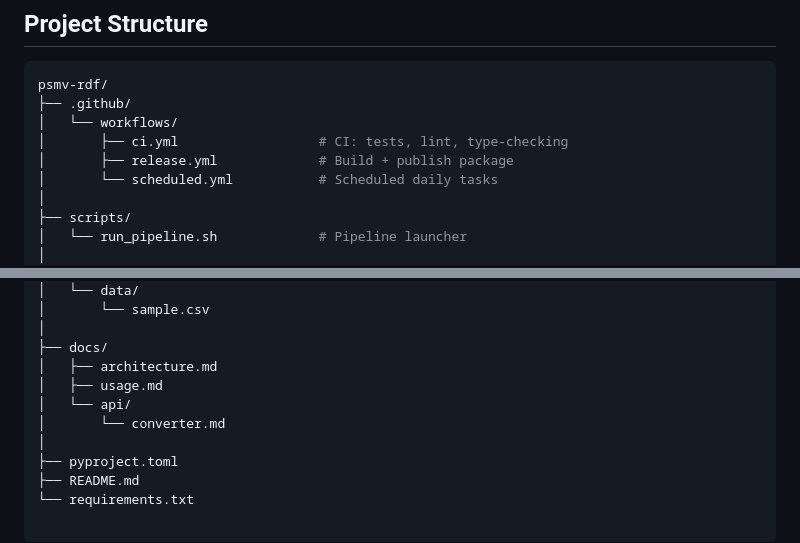
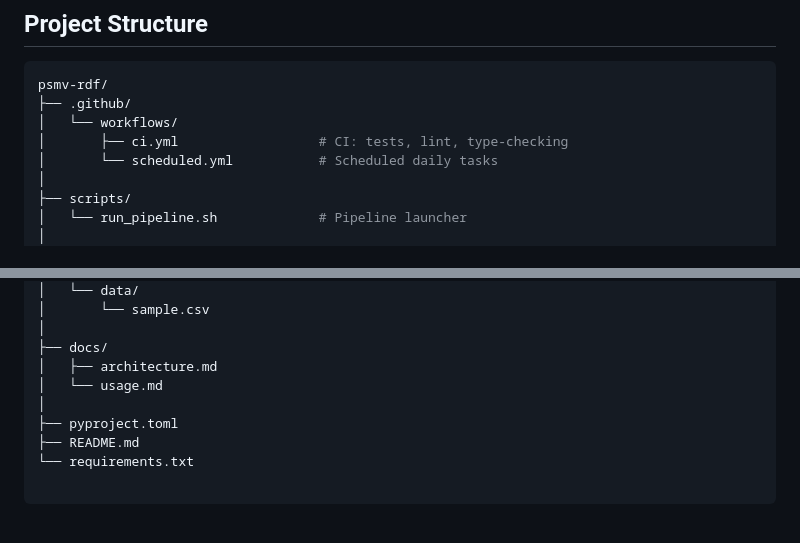
Before and after one commit to BLV-OSAV-USAV/PSMV-RDF, a Markdown page: README.md, 2 parts joined by grey strips. GitHub-like rendering; blank space fills up the shorter version.

```diff
--- a/README.md
+++ b/README.md
@@ -26,7 +26,6 @@ psmv-rdf/
 ├── .github/
 │   └── workflows/
 │       ├── ci.yml                  # CI: tests, lint, type-checking
-│       ├── release.yml             # Build + publish package
 │       └── scheduled.yml           # Scheduled daily tasks
 │
 ├── scripts/
@@ -54,9 +53,7 @@ psmv-rdf/
 │
 ├── docs/
 │   ├── architecture.md
-│   ├── usage.md
-│   └── api/
-│       └── converter.md
+│   └── usage.md
 │
 ├── pyproject.toml
 ├── README.md
```
